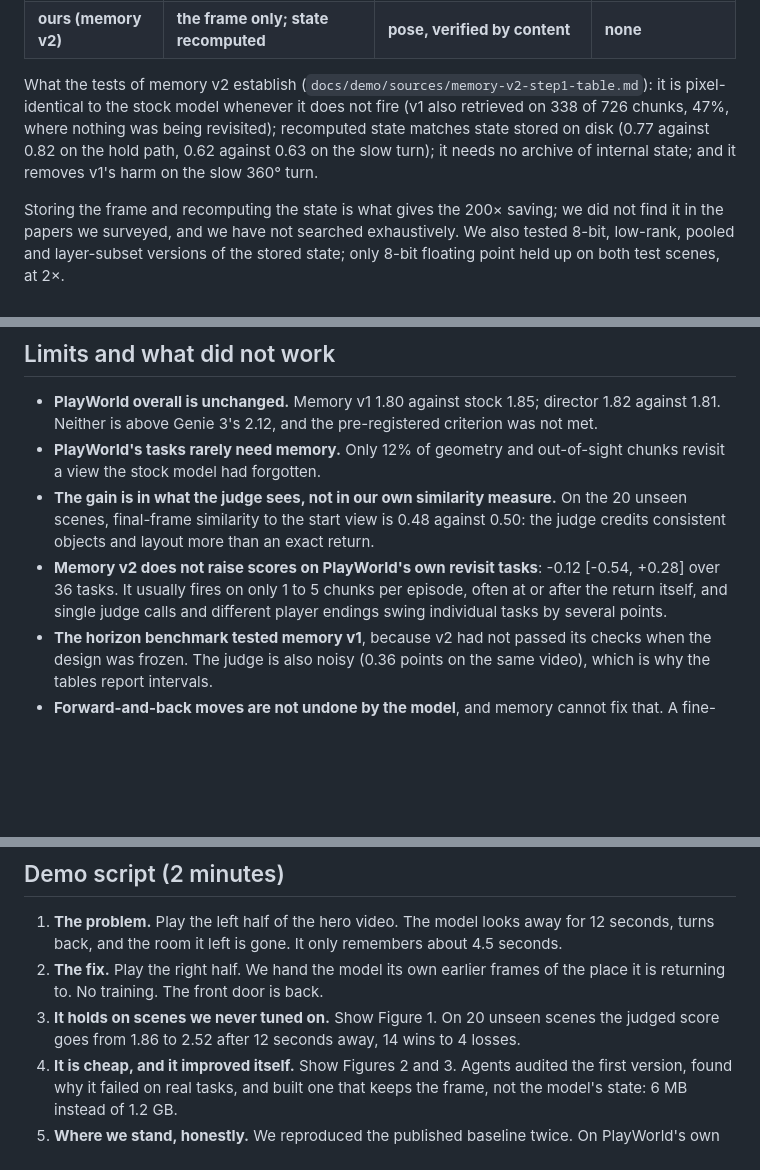
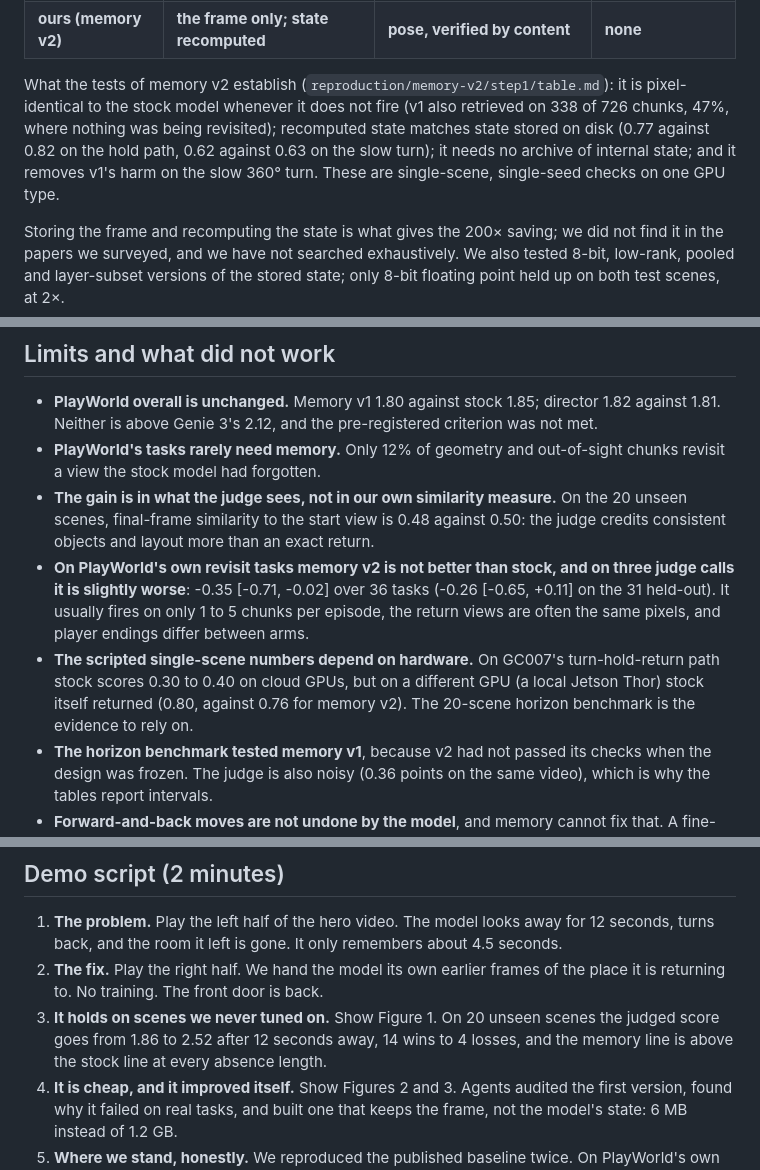
Before and after one commit to npow/recall, a Markdown page: docs/DEMO.md, 3 parts joined by grey strips. Drawn GitHub-style; blank space fills up the shorter version.

```diff
--- a/docs/DEMO.md
+++ b/docs/DEMO.md
@@ -162,10 +165,10 @@ How it differs from published work, as we read it (`reproduction/literature-revi
 | VMem | past views, indexed by 3D surfels | what is visible from the new camera | fine-tuned generator |
 | **ours (memory v2)** | **the frame only; state recomputed** | **pose, verified by content** | **none** |
 
-What the tests of memory v2 establish (`docs/demo/sources/memory-v2-step1-table.md`): it is pixel-identical to the stock model
+What the tests of memory v2 establish (`reproduction/memory-v2/step1/table.md`): it is pixel-identical to the stock model
 whenever it does not fire (v1 also retrieved on 338 of 726 chunks, 47%, where nothing was being revisited); recomputed state matches state
 stored on disk (0.77 against 0.82 on the hold path, 0.62 against 0.63 on the slow turn); it needs no archive of internal state;
-and it removes v1's harm on the slow 360° turn.
+and it removes v1's harm on the slow 360° turn. These are single-scene, single-seed checks on one GPU type.
 
 Storing the frame and recomputing the state is what gives the 200× saving; we did not find it in the papers we surveyed, and
 we have not searched exhaustively. We also tested 8-bit, low-rank, pooled and layer-subset versions of the stored state;
@@ -206,7 +209,8 @@ only 8-bit floating point held up on both test scenes, at 2×.
 - **PlayWorld overall is unchanged.** Memory v1 1.80 against stock 1.85; director 1.82 against 1.81. Neither is above Genie 3's 2.12, and the pre-registered criterion was not met.
 - **PlayWorld's tasks rarely need memory.** Only 12% of geometry and out-of-sight chunks revisit a view the stock model had forgotten.
 - **The gain is in what the judge sees, not in our own similarity measure.** On the 20 unseen scenes, final-frame similarity to the start view is 0.48 against 0.50: the judge credits consistent objects and layout more than an exact return.
-- **Memory v2 does not raise scores on PlayWorld's own revisit tasks**: -0.12 [-0.54, +0.28] over 36 tasks. It usually fires on only 1 to 5 chunks per episode, often at or after the return itself, and single judge calls and different player endings swing individual tasks by several points.
+- **On PlayWorld's own revisit tasks memory v2 is not better than stock, and on three judge calls it is slightly worse**: -0.35 [-0.71, -0.02] over 36 tasks (-0.26 [-0.65, +0.11] on the 31 held-out). It usually fires on only 1 to 5 chunks per episode, the return views are often the same pixels, and player endings differ between arms.
+- **The scripted single-scene numbers depend on hardware.** On GC007's turn-hold-return path stock scores 0.30 to 0.40 on cloud GPUs, but on a different GPU (a local Jetson Thor) stock itself returned (0.80, against 0.76 for memory v2). The 20-scene horizon benchmark is the evidence to rely on.
 - **The horizon benchmark tested memory v1**, because v2 had not passed its checks when the design was frozen. The judge is also noisy (0.36 points on the same video), which is why the tables report intervals.
 - **Forward-and-back moves are not undone by the model**, and memory cannot fix that. A fine-tuned memory adapter (48 training pairs) did not help and hurt ordinary generation.
 
@@ -220,7 +224,7 @@ only 8-bit floating point held up on both test scenes, at 2×.
 
 1. **The problem.** Play the left half of the hero video. The model looks away for 12 seconds, turns back, and the room it left is gone. It only remembers about 4.5 seconds.
 2. **The fix.** Play the right half. We hand the model its own earlier frames of the place it is returning to. No training. The front door is back.
-3. **It holds on scenes we never tuned on.** Show Figure 1. On 20 unseen scenes the judged score goes from 1.86 to 2.52 after 12 seconds away, 14 wins to 4 losses.
+3. **It holds on scenes we never tuned on.** Show Figure 1. On 20 unseen scenes the judged score goes from 1.86 to 2.52 after 12 seconds away, 14 wins to 4 losses, and the memory line is above the stock line at every absence length.
 4. **It is cheap, and it improved itself.** Show Figures 2 and 3. Agents audited the first version, found why it failed on real tasks, and built one that keeps the frame, not the model's state: 6 MB instead of 1.2 GB.
 5. **Where we stand, honestly.** We reproduced the published baseline twice. On PlayWorld's own tasks we are level with it, not above, because those tasks rarely look away for long. Long absences are where memory pays.
 
```
Also changed, not shown: other parts of docs/DEMO.md (+13 -10 lines), docs/demo/APPENDIX.md (+10 -10 lines), docs/demo/fig1-horizon.png, docs/demo/fig2-footprint.png, docs/demo/playworld-GC045.jpg, docs/demo/playworld-OE044.jpg, 9 other files.
